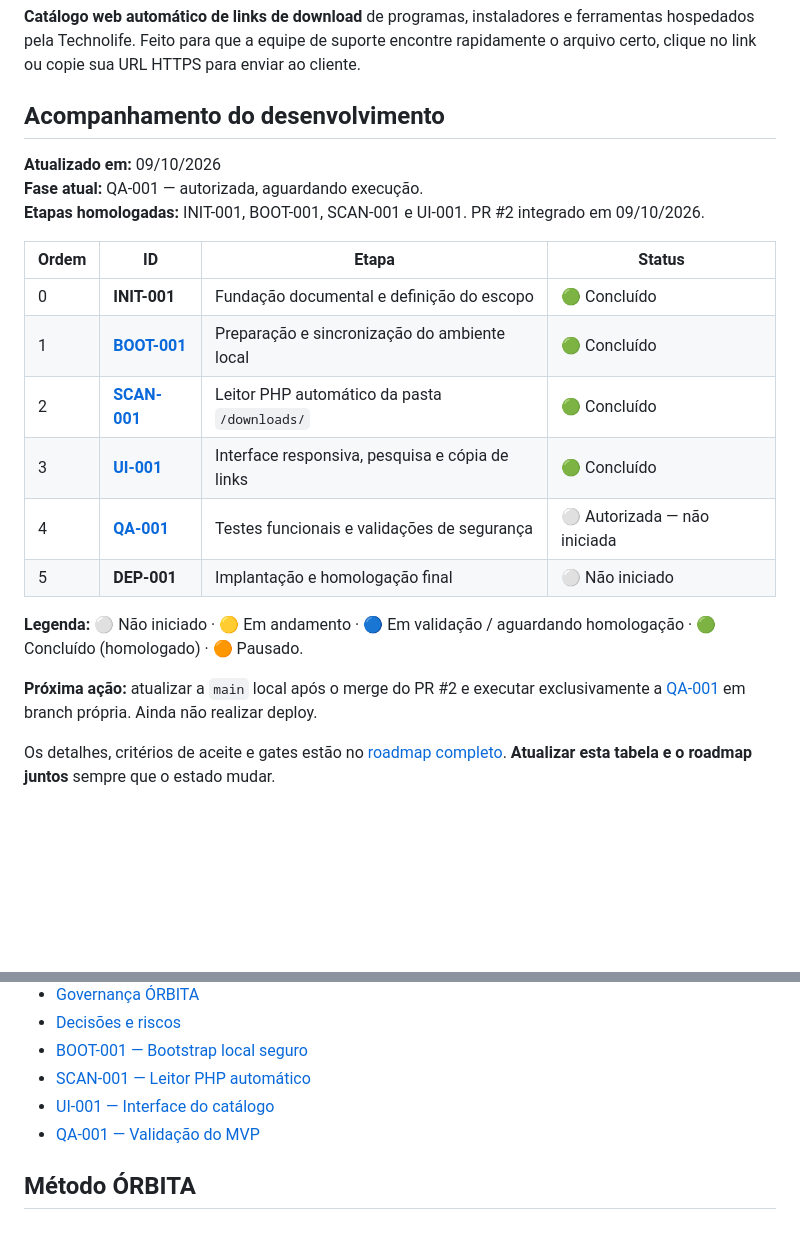
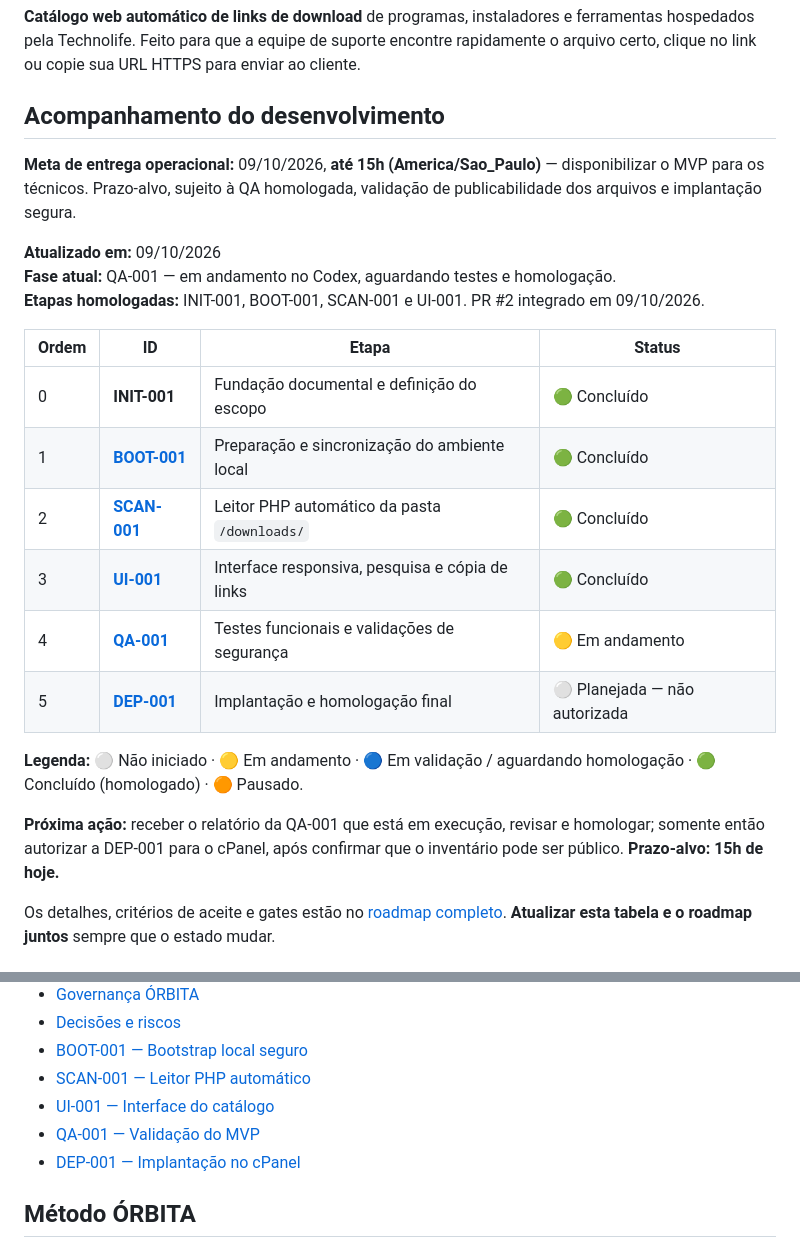
Before and after one commit to jotaCorsino/technolife-downloads-web, a Markdown page: README.md, 2 parts joined by grey strips. Drawn GitHub-style; blank space fills up the shorter version.

Commit message:
docs: registra meta de entrega 15h e QA em andamento

```diff
--- a/README.md
+++ b/README.md
@@ -4,8 +4,10 @@
 
 ## Acompanhamento do desenvolvimento
 
+**Meta de entrega operacional:** 09/10/2026, **até 15h (America/Sao_Paulo)** — disponibilizar o MVP para os técnicos. Prazo-alvo, sujeito à QA homologada, validação de publicabilidade dos arquivos e implantação segura.
+
 **Atualizado em:** 09/10/2026
-**Fase atual:** QA-001 — autorizada, aguardando execução.
+**Fase atual:** QA-001 — em andamento no Codex, aguardando testes e homologação.
 **Etapas homologadas:** INIT-001, BOOT-001, SCAN-001 e UI-001. PR #2 integrado em 09/10/2026.
 
 | Ordem | ID | Etapa | Status |
@@ -14,12 +16,12 @@
 | 1 | **[BOOT-001](tasks/BOOT-001-BOOTSTRAP-LOCAL.md)** | Preparação e sincronização do ambiente local | 🟢 Concluído |
 | 2 | **[SCAN-001](tasks/SCAN-001-LEITOR-DOWNLOADS.md)** | Leitor PHP automático da pasta `/downloads/` | 🟢 Concluído |
 | 3 | **[UI-001](tasks/UI-001-INTERFACE-CATALOGO.md)** | Interface responsiva, pesquisa e cópia de links | 🟢 Concluído |
-| 4 | **[QA-001](tasks/QA-001-VALIDACAO-MVP.md)** | Testes funcionais e validações de segurança | ⚪ Autorizada — não iniciada |
-| 5 | **DEP-001** | Implantação e homologação final | ⚪ Não iniciado |
+| 4 | **[QA-001](tasks/QA-001-VALIDACAO-MVP.md)** | Testes funcionais e validações de segurança | 🟡 Em andamento |
+| 5 | **[DEP-001](tasks/DEP-001-IMPLANTACAO-CPANEL.md)** | Implantação e homologação final | ⚪ Planejada — não autorizada |
 
 **Legenda:** ⚪ Não iniciado · 🟡 Em andamento · 🔵 Em validação / aguardando homologação · 🟢 Concluído (homologado) · 🟠 Pausado.
 
-**Próxima ação:** atualizar a `main` local após o merge do PR #2 e executar exclusivamente a [QA-001](tasks/QA-001-VALIDACAO-MVP.md) em branch própria. Ainda não realizar deploy.
+**Próxima ação:** receber o relatório da QA-001 que está em execução, revisar e homologar; somente então autorizar a DEP-001 para o cPanel, após confirmar que o inventário pode ser público. **Prazo-alvo: 15h de hoje.**
 
 Os detalhes, critérios de aceite e gates estão no [roadmap completo](docs/03-ROADMAP.md). **Atualizar esta tabela e o roadmap juntos** sempre que o estado mudar.
 
@@ -112,6 +114,7 @@ Não há dependências de terceiros nem build. Os links **Abrir / baixar** usam
 - [SCAN-001 — Leitor PHP automático](tasks/SCAN-001-LEITOR-DOWNLOADS.md)
 - [UI-001 — Interface do catálogo](tasks/UI-001-INTERFACE-CATALOGO.md)
 - [QA-001 — Validação do MVP](tasks/QA-001-VALIDACAO-MVP.md)
+- [DEP-001 — Implantação no cPanel](tasks/DEP-001-IMPLANTACAO-CPANEL.md)
 
 ## Método ÓRBITA
 
```
